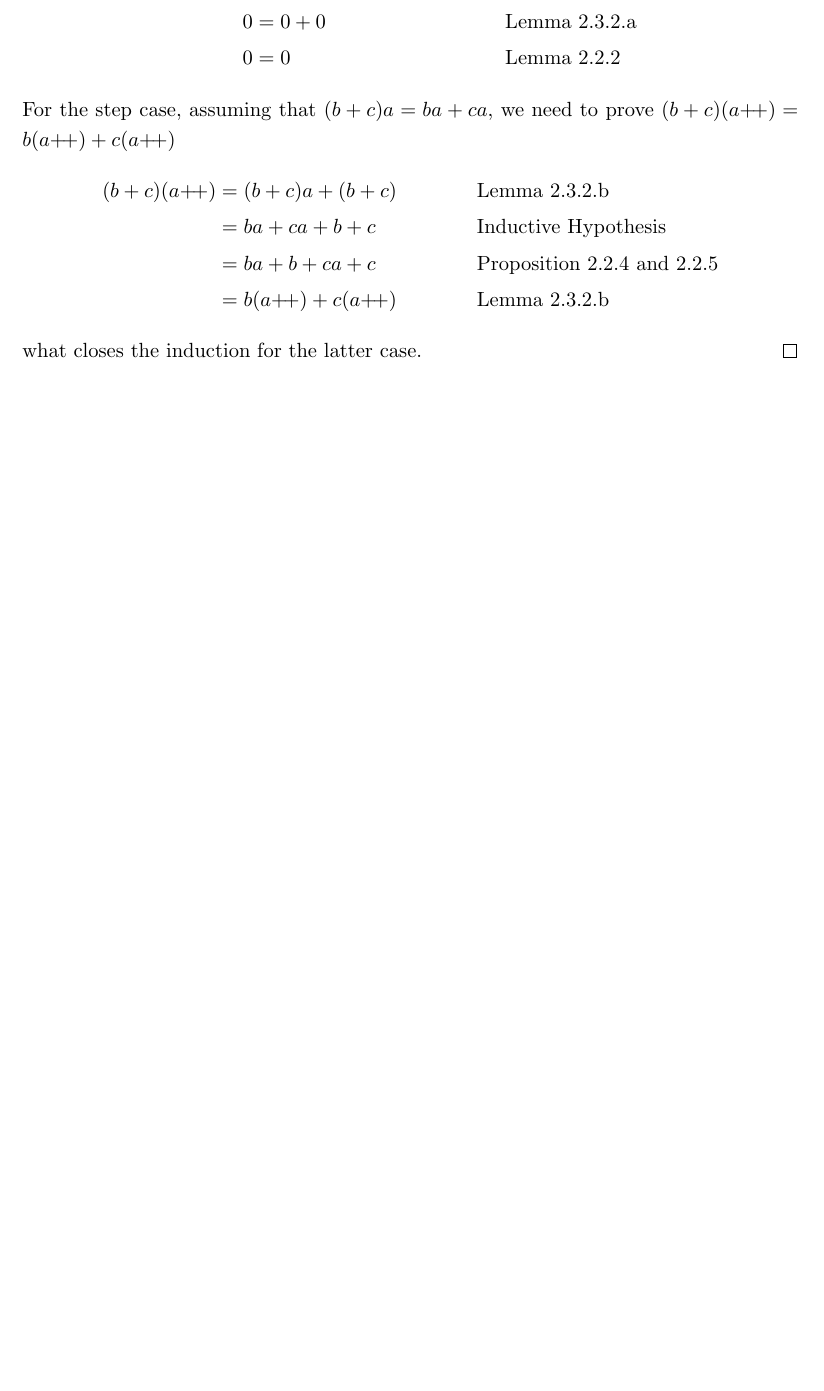
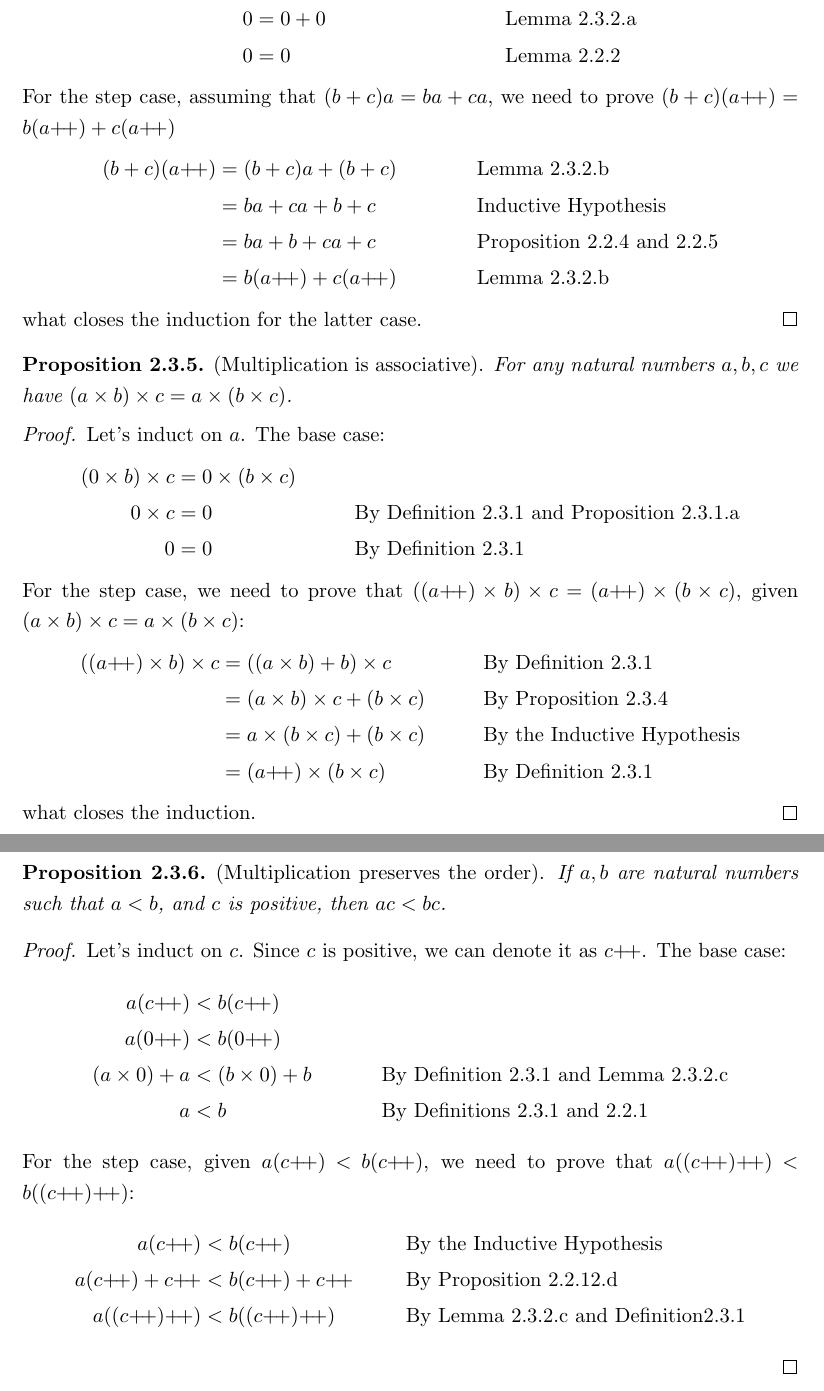
Before and after one commit to nearpit/tao-real-analysis, a LaTeX thesis (main.tex, which reads chapters/nat_numbers.tex): part of page 16 of 20 before the commit and two parts of pages 16 and 17 of 21 after it, the two joined at a grey line, cut so that both start at the same text, the shorter picture padded with empty space. Compiled offline with pdfLaTeX.

Commit message:
a few more for the multiplication

```diff
--- a/chapters/nat_numbers.tex
+++ b/chapters/nat_numbers.tex
@@ -449,3 +449,41 @@
     \end{align*}
     what closes the induction for the latter case.
 \end{proof}
+
+\begin{proposition}
+    \textup{(Multiplication is associative).} For any natural numbers $a,b,c$ we have $(a \times b) \times c = a \times (b\times c)$.
+    \end{proposition}
+\begin{proof}
+    Let's induct on $a$. The base case:
+    \begin{align*}
+        (0\times b) \times c &= 0 \times (b \times c) \\
+        0 \times c &= 0 && \text{By Definition~\ref{def:nat_mul} and Proposition~\ref{prop:mul_nat_is_nat}}\\
+        0 &= 0 && \text{By Definition~\ref{def:nat_mul}}
+    \end{align*}
+    For the step case, we need to prove that $((a\next)\times b) \times c = (a\next) \times (b\times c)$, given $(a\times b)\times c = a \times (b\times c)$:
+    \begin{align*}
+        ((a\next)\times b) \times c &= ((a \times b) + b) \times c && \text{By Definition~\ref{def:nat_mul}}\\
+        &= (a \times b) \times c + (b \times c) && \text{By Proposition~\ref{prop:mul_distributive}}\\
+        &= a\times (b \times c) + (b \times c) && \text{By the Inductive Hypothesis}\\
+        &= (a\next)\times(b\times c) && \text{By Definition~\ref{def:nat_mul}}
+    \end{align*}
+    what closes the induction.
+\end{proof}
+\begin{proposition}
+    \textup{(Multiplication preserves the order).} If $a, b$ are natural numbers such that $a < b$, and $c$ is positive, then $ac<bc$.
+\end{proposition}
+\begin{proof}
+    Let's induct on $c$. Since $c$ is positive, we can denote it as $c\next$. The base case:
+    \begin{align*}
+        a(c\next) &< b(c\next)\\
+        a(0\next) &< b(0\next) \\
+        (a\times 0) + a &<(b\times 0) + b && \text{By Definition~\ref{def:nat_mul} and Lemma~\ref{lem:nat_mul_commutative}}\\
+        a &< b && \text{By Definitions~\ref{def:nat_mul} and~\ref{def:sum}}
+    \end{align*}
+    For the step case, given $a(c\next)<b(c\next)$, we need to prove that $a((c\next)\next)<b((c\next) \next)$:
+    \begin{align*}
+        a(c\next)&<b(c\next) && \text{By the Inductive Hypothesis}\\
+        a(c\next) + c\next &< b(c\next) + c\next &&  \text{By Proposition~\ref{prop:sum_preserve_order}}\\
+        a((c\next)\next)&<b((c\next) \next) && \text{By Lemma~\ref{lem:nat_mul_commutative} and Definition\ref{def:nat_mul}}
+    \end{align*}
+\end{proof}
```
Also changed, not shown: main.pdf, chapters/nat_numbers.tex (4 more changed lines).
